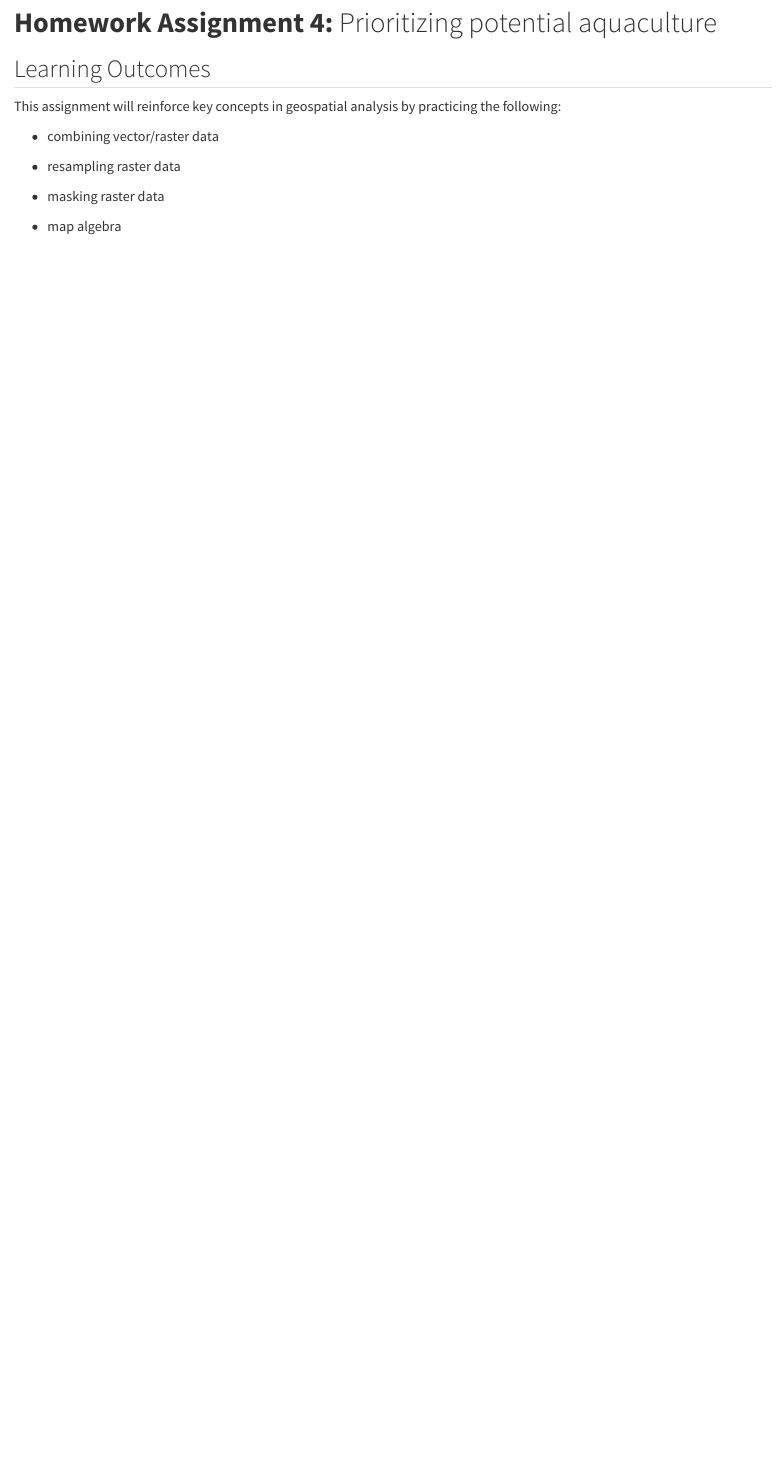
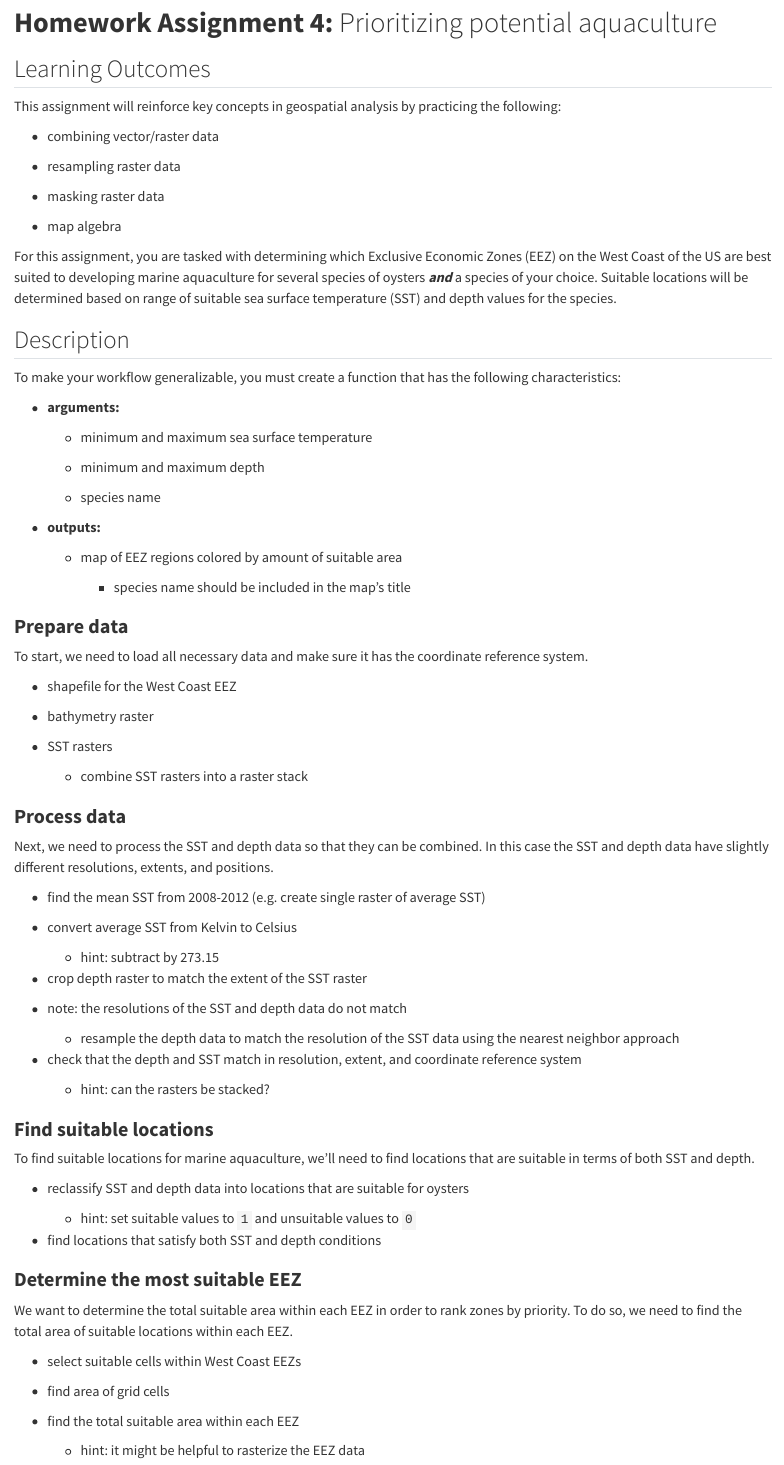
Before and after one commit to vedikaS-byte/suitability-aquaculture-analysis, a Quarto document (eds-223-hw4.qmd): the page in a window 1100 px wide, from 80 px down. Rendered offline with R 4.5, knitr and Pandoc in place of Quarto, with nearby package versions.

Commit message:
Finished workflow outline.

```diff
--- a/eds-223-hw4.qmd
+++ b/eds-223-hw4.qmd
@@ -16,3 +16,77 @@ This assignment will reinforce key concepts in geospatial analysis by practicing
 -   masking raster data
 
 -   map algebra
+
+For this assignment, you are tasked with determining which Exclusive Economic Zones (EEZ) on the West Coast of the US are best suited to developing marine aquaculture for several species of oysters ***and*** a species of your choice. Suitable locations will be determined based on range of suitable sea surface temperature (SST) and depth values for the species.
+
+## Description
+
+To make your workflow generalizable, you must create a function that has the following characteristics:
+
+-   **arguments:**
+
+    -   minimum and maximum sea surface temperature
+
+    -   minimum and maximum depth
+
+    -   species name
+
+-   **outputs:**
+
+    -   map of EEZ regions colored by amount of suitable area
+
+        -   species name should be included in the map’s title
+
+### **Prepare data**
+
+To start, we need to load all necessary data and make sure it has the coordinate reference system.
+
+-   shapefile for the West Coast EEZ
+
+-   bathymetry raster
+
+-   SST rasters
+
+    -   combine SST rasters into a raster stack
+
+### **Process data**
+
+Next, we need to process the SST and depth data so that they can be combined. In this case the SST and depth data have slightly different resolutions, extents, and positions.
+
+-   find the mean SST from 2008-2012 (e.g. create single raster of average SST)
+
+-   convert average SST from Kelvin to Celsius
+
+    -   hint: subtract by 273.15
+
+-   crop depth raster to match the extent of the SST raster
+
+-   note: the resolutions of the SST and depth data do not match
+
+    -   resample the depth data to match the resolution of the SST data using the nearest neighbor approach
+
+-   check that the depth and SST match in resolution, extent, and coordinate reference system
+
+    -   hint: can the rasters be stacked?
+
+### **Find suitable locations**
+
+To find suitable locations for marine aquaculture, we’ll need to find locations that are suitable in terms of both SST and depth.
+
+-   reclassify SST and depth data into locations that are suitable for oysters
+
+    -   hint: set suitable values to `1` and unsuitable values to `0`
+
+-   find locations that satisfy both SST and depth conditions
+
+### **Determine the most suitable EEZ**
+
+We want to determine the total suitable area within each EEZ in order to rank zones by priority. To do so, we need to find the total area of suitable locations within each EEZ.
+
+-   select suitable cells within West Coast EEZs
+
+-   find area of grid cells
+
+-   find the total suitable area within each EEZ
+
+    -   hint: it might be helpful to rasterize the EEZ data
```
